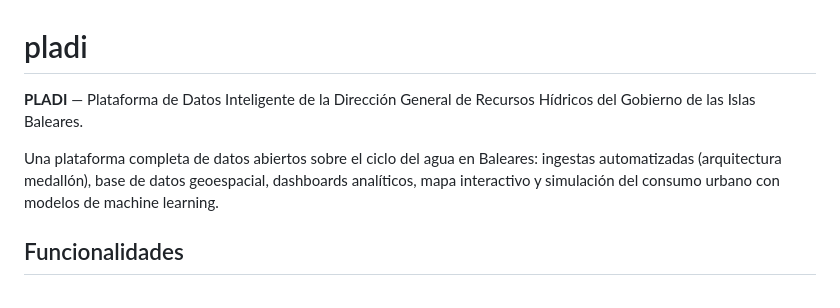
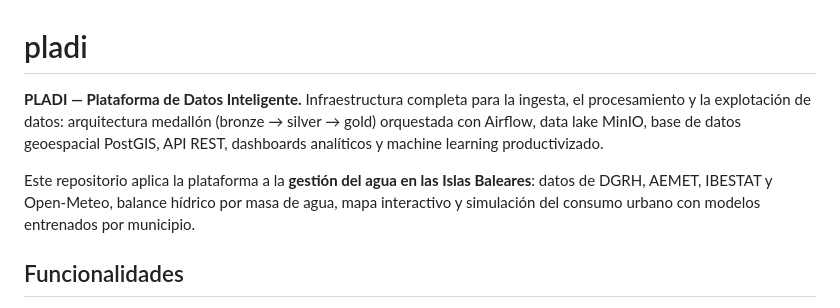
Before and after one commit to Luisbp27/pladi, a Markdown page: README.md, the part around the change. Drawn GitHub-style.

Commit message:
docs: presentacion del README como Plataforma de Datos Inteligente
La cabecera enfoca el proyecto como infraestructura generica de ingesta y procesamiento de datos, aplicada a la gestion del agua en Baleares. Sin referencia institucional en la presentacion (se mantiene la atribucion de fuentes de datos).

```diff
--- a/README.md
+++ b/README.md
@@ -1,8 +1,15 @@
 # pladi
 
-**PLADI** — Plataforma de Datos Inteligente de la Dirección General de Recursos Hídricos del Gobierno de las Islas Baleares.
+**PLADI — Plataforma de Datos Inteligente.** Infraestructura completa para la
+ingesta, el procesamiento y la explotación de datos: arquitectura medallón
+(bronze → silver → gold) orquestada con Airflow, data lake MinIO, base de datos
+geoespacial PostGIS, API REST, dashboards analíticos y machine learning
+productivizado.
 
-Una plataforma completa de datos abiertos sobre el ciclo del agua en Baleares: ingestas automatizadas (arquitectura medallón), base de datos geoespacial, dashboards analíticos, mapa interactivo y simulación del consumo urbano con modelos de machine learning.
+Este repositorio aplica la plataforma a la **gestión del agua en las Islas
+Baleares**: datos de DGRH, AEMET, IBESTAT y Open-Meteo, balance hídrico por masa
+de agua, mapa interactivo y simulación del consumo urbano con modelos
+entrenados por municipio.
 
 ## Funcionalidades
 
```
